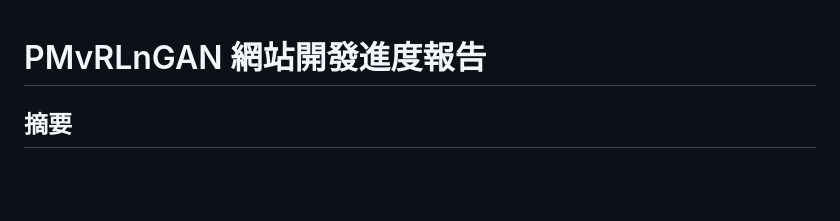
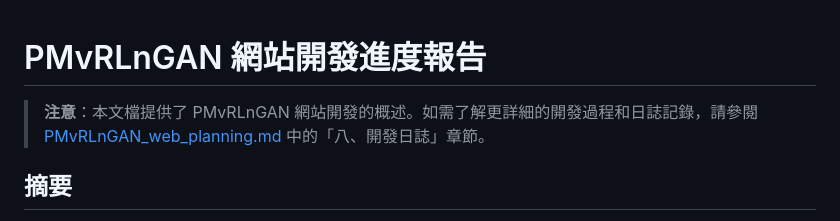
Before and after one commit to yaowen225/PMvRLnGAN_web_v5, a Markdown page: PMvRLnGAN_web_progress.md, the part around the change. Drawn GitHub-style; blank space fills up the shorter version.

Commit message:
md update

```diff
--- a/PMvRLnGAN_web_progress.md
+++ b/PMvRLnGAN_web_progress.md
@@ -1,4 +1,6 @@
 # PMvRLnGAN 網站開發進度報告
+
+> **注意**：本文檔提供了 PMvRLnGAN 網站開發的概述。如需了解更詳細的開發過程和日誌記錄，請參閱 [PMvRLnGAN_web_planning.md](PMvRLnGAN_web_planning.md) 中的「八、開發日誌」章節。
 
 ## 摘要
 
```
